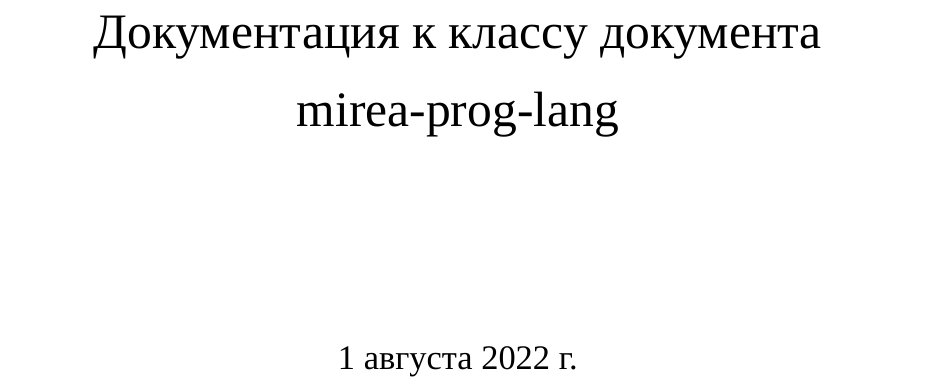
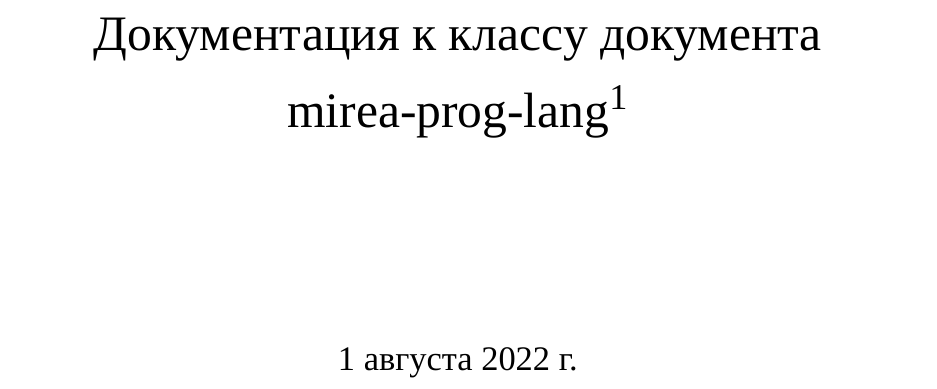
Before and after one commit to mirea-ninja/Latex-Template-for-Report-Diploma-Thesis, a LaTeX document (ИКЦТ/КБ-2/1 курс/Языки программирования/documentation.tex): part of page 1 of 13, cut so that both start at the same text. Compiled offline with XeLaTeX; a missing font is replaced by an installed copy or a similar font.

Commit message:
Add link to Ninja repo

```diff
--- a/ИКЦТ/КБ-2/1 курс/Языки программирования/documentation.tex
+++ b/ИКЦТ/КБ-2/1 курс/Языки программирования/documentation.tex
@@ -7,8 +7,8 @@
 % Метаданные .pdf документа
 \hypersetup{pdftitle={Документация для mirea-prog-lang}}
 
-\title{Документация к классу документа mirea-prog-lang}
-
+\title{Документация к классу документа mirea-prog-lang\footnote{\url{https://github.com/mirea-ninja/Latex-Template-for-Report-Diploma-Thesis}}}
+\author{}
 \date{\today}
 
 \begin{document}
```
Also changed, not shown: ИКЦТ/КБ-2/1 курс/Языки программирования/documentation.pdf.
